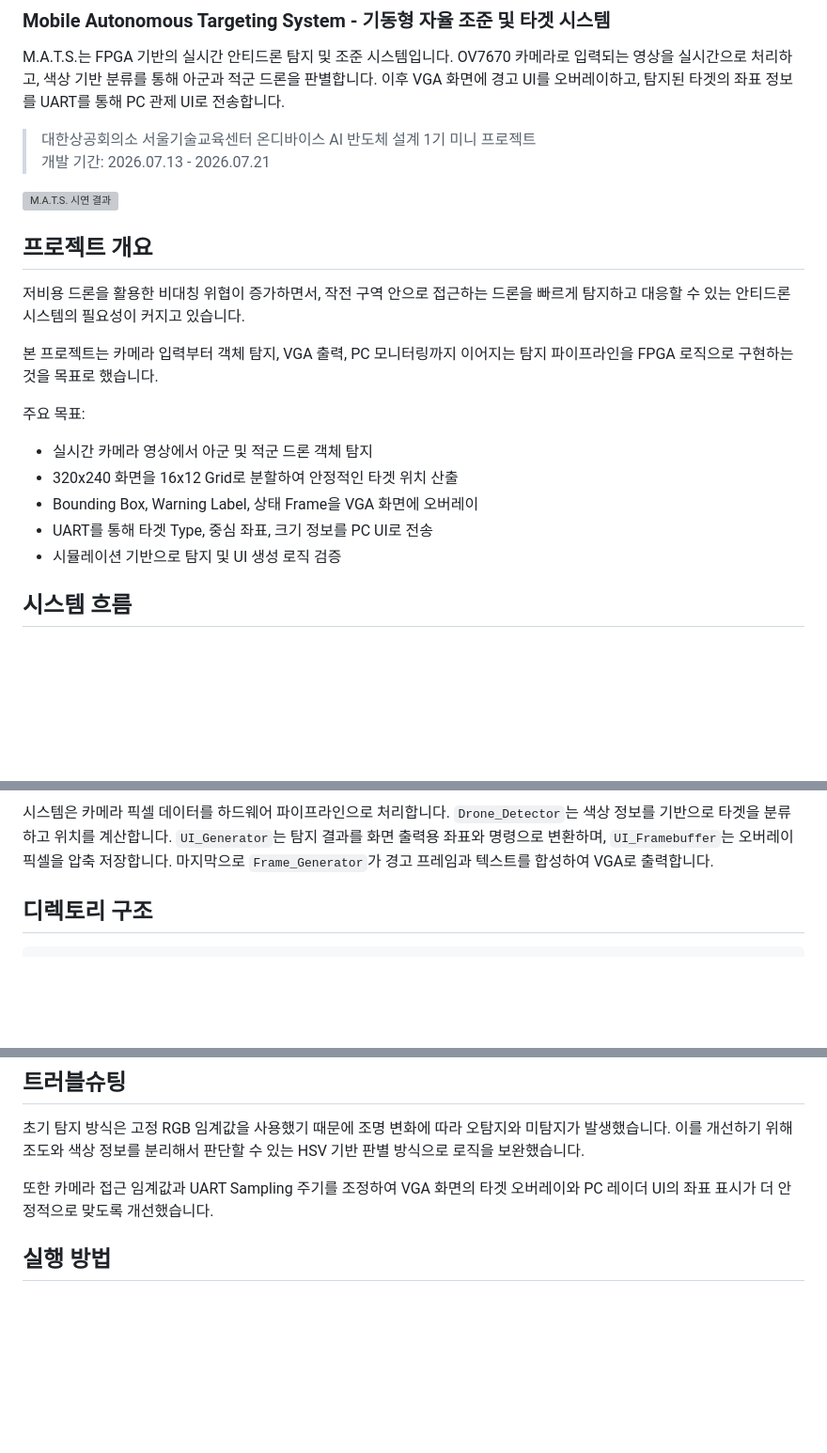
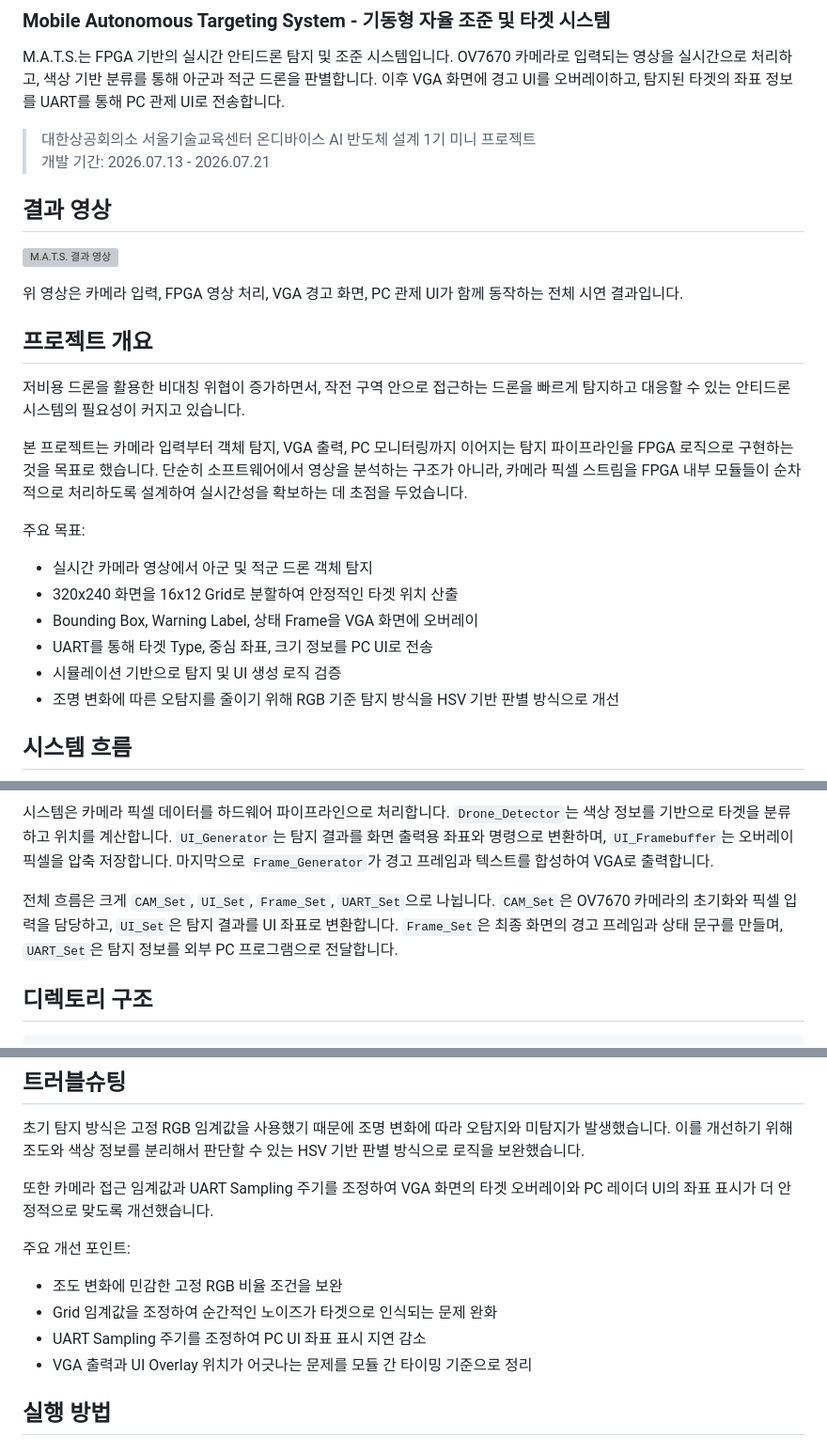
Before and after one commit to yeoinseok/M.A.T.S.-Anti-Drone-System-, a Markdown page: README.md, 3 parts joined by grey strips. Shown at 94% size. GitHub-like rendering; blank space fills up the shorter version; grey boxes are pictures that could not be loaded.

```diff
--- a/README.md
+++ b/README.md
@@ -10,7 +10,12 @@ M.A.T.S.는 FPGA 기반의 실시간 안티드론 탐지 및 조준 시스템입
 > 대한상공회의소 서울기술교육센터 온디바이스 AI 반도체 설계 1기 미니 프로젝트
 > 개발 기간: 2026.07.13 - 2026.07.21
 
-![M.A.T.S. 시연 결과](img/mats-demo-result.png)
+## 결과 영상
+
+[![M.A.T.S. 결과 영상](https://img.youtube.com/vi/_mGgUuENo0s/hqdefault.jpg)](https://youtu.be/_mGgUuENo0s?si=fW8PZqJXcjxNyCB9)
+
+위 영상은 카메라 입력, FPGA 영상 처리, VGA 경고 화면, PC 관제 UI가 함께
+동작하는 전체 시연 결과입니다.
 
 ## 프로젝트 개요
 
@@ -20,6 +25,9 @@ M.A.T.S.는 FPGA 기반의 실시간 안티드론 탐지 및 조준 시스템입
 
 본 프로젝트는 카메라 입력부터 객체 탐지, VGA 출력, PC 모니터링까지 이어지는
 탐지 파이프라인을 FPGA 로직으로 구현하는 것을 목표로 했습니다.
+단순히 소프트웨어에서 영상을 분석하는 구조가 아니라, 카메라 픽셀 스트림을
+FPGA 내부 모듈들이 순차적으로 처리하도록 설계하여 실시간성을 확보하는 데
+초점을 두었습니다.
 
 주요 목표:
 
@@ -28,6 +36,8 @@ M.A.T.S.는 FPGA 기반의 실시간 안티드론 탐지 및 조준 시스템입
 - Bounding Box, Warning Label, 상태 Frame을 VGA 화면에 오버레이
 - UART를 통해 타겟 Type, 중심 좌표, 크기 정보를 PC UI로 전송
 - 시뮬레이션 기반으로 탐지 및 UI 생성 로직 검증
+- 조명 변화에 따른 오탐지를 줄이기 위해 RGB 기준 탐지 방식을 HSV 기반
+  판별 방식으로 개선
 
 ## 시스템 흐름
 
@@ -38,6 +48,11 @@ M.A.T.S.는 FPGA 기반의 실시간 안티드론 탐지 및 조준 시스템입
 `UI_Generator`는 탐지 결과를 화면 출력용 좌표와 명령으로 변환하며,
 `UI_Framebuffer`는 오버레이 픽셀을 압축 저장합니다. 마지막으로
 `Frame_Generator`가 경고 프레임과 텍스트를 합성하여 VGA로 출력합니다.
+
+전체 흐름은 크게 `CAM_Set`, `UI_Set`, `Frame_Set`, `UART_Set`으로 나뉩니다.
+`CAM_Set`은 OV7670 카메라의 초기화와 픽셀 입력을 담당하고, `UI_Set`은 탐지
+결과를 UI 좌표로 변환합니다. `Frame_Set`은 최종 화면의 경고 프레임과 상태
+문구를 만들며, `UART_Set`은 탐지 정보를 외부 PC 프로그램으로 전달합니다.
 
 ## 디렉토리 구조
 
@@ -132,6 +184,13 @@ Type 정보를 Scoreboard에서 비교했습니다.
 
 또한 카메라 접근 임계값과 UART Sampling 주기를 조정하여 VGA 화면의 타겟
 오버레이와 PC 레이더 UI의 좌표 표시가 더 안정적으로 맞도록 개선했습니다.
+
+주요 개선 포인트:
+
+- 조도 변화에 민감한 고정 RGB 비율 조건을 보완
+- Grid 임계값을 조정하여 순간적인 노이즈가 타겟으로 인식되는 문제 완화
+- UART Sampling 주기를 조정하여 PC UI 좌표 표시 지연 감소
+- VGA 출력과 UI Overlay 위치가 어긋나는 문제를 모듈 간 타이밍 기준으로 정리
 
 ## 실행 방법
 
```
Also changed, not shown: other parts of README.md (+37 -0 lines), img/mats-frame-generator-block.png (added), img/mats-frame-generator-detail.png (added), 1 other file.
